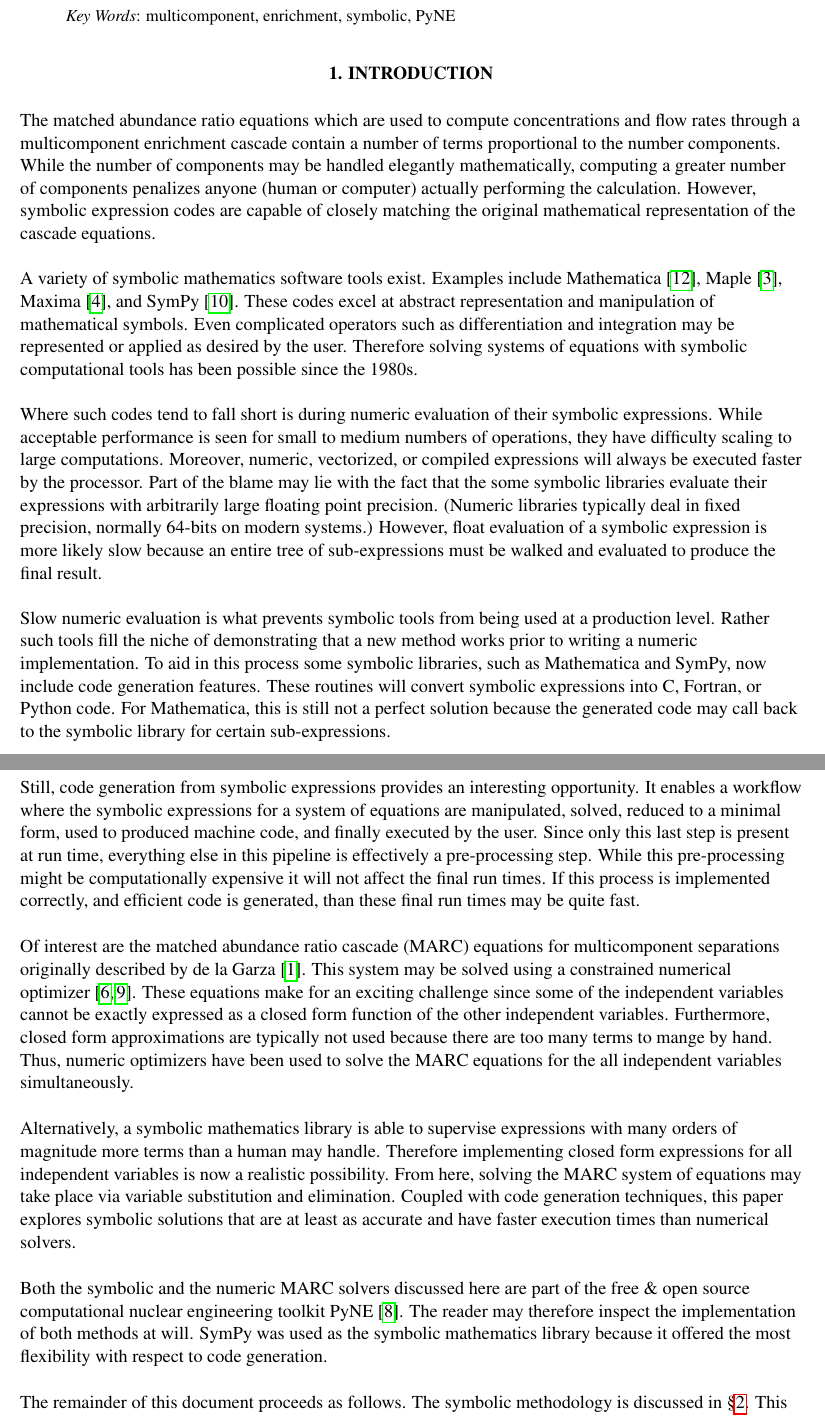
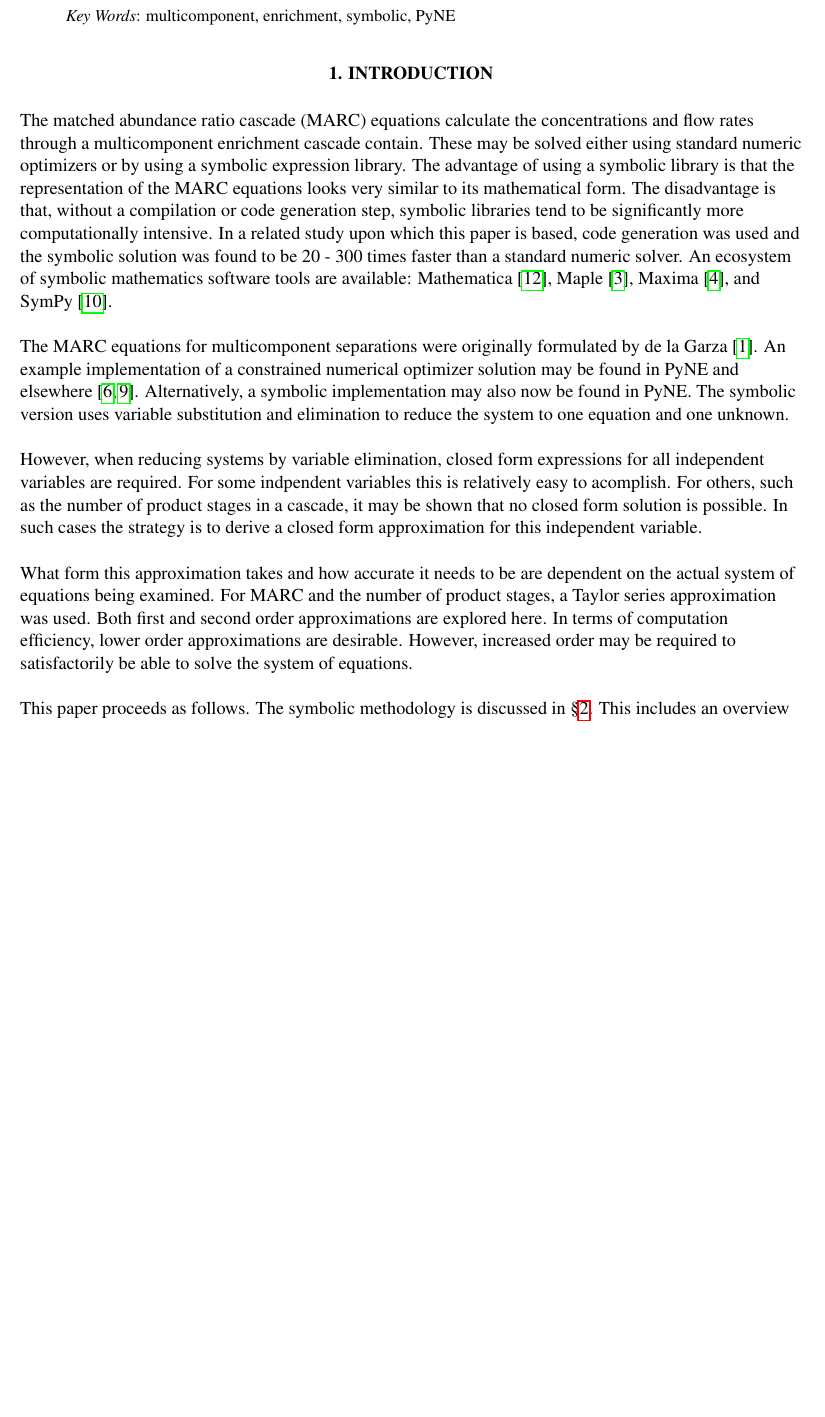
Before and after one commit to scopatz/mc2013, a LaTeX document (scopatz_mc13_sme.tex): two parts of pages 1 and 2 of 12 before the commit and part of page 1 of 11 after it, the two joined at a grey line, cut so that both start at the same text, the shorter picture padded with empty space. Compiled offline with pdfLaTeX; a missing bibliography style is replaced by a similar one.

Commit message:
Rewrote intro

```diff
--- a/scopatz_mc13_sme.tex
+++ b/scopatz_mc13_sme.tex
@@ -94,77 +94,39 @@ Some Abstract text.
 \section{Introduction}
 \label{sec:intro}
 
-The matched abundance ratio equations which are used to compute concentrations and
-flow rates through a multicomponent enrichment cascade contain a number of terms
-proportional to the number components.  While the number of components may be
-handled elegantly mathematically, computing a greater number of components
-penalizes anyone (human or computer) actually performing the
-calculation.  However,
-symbolic expression codes are capable of closely matching the original
-mathematical representation of the cascade equations.
+The matched abundance ratio cascade (MARC) equations calculate the concentrations
+and flow rates through a multicomponent enrichment cascade contain. These may
+be solved either using standard numeric optimizers or by using a symbolic
+expression library.  The advantage of using a symbolic library is that the
+representation of the MARC equations looks very similar to its mathematical form.
+The disadvantage is that, without a compilation or code generation step, symbolic
+libraries tend to be significantly more computationally intensive.  In a related
+study upon which this paper is based, code generation was used and the symbolic
+solution was found to be 20 - 300 times faster than a standard numeric solver.
+An ecosystem of symbolic mathematics software tools are available:
+Mathematica \cite{Wolfram2008}, Maple \cite{Maple16},  Maxima \cite{Maxima5},
+and SymPy \cite{SymPy2012}.
 
-A variety of symbolic mathematics software tools exist. Examples include
-Mathematica \cite{Wolfram2008}, Maple \cite{Maple16},  Maxima \cite{Maxima5},
-and SymPy \cite{SymPy2012}.  These codes excel at abstract representation and
-manipulation of mathematical symbols.  Even complicated operators such as
-differentiation and integration may be represented or applied as desired by the
-user.  Therefore solving systems of equations with symbolic computational tools
-has been possible since the 1980s.
+The MARC equations for multicomponent separations were originally formulated
+by de la Garza \cite{DelaGarza1969}.
+An example implementation of a constrained numerical optimizer solution may be
+found in PyNE and elsewhere \cite{pyne:enrichment,doi:10.1080/01496391003793884}.
+Alternatively, a symbolic implementation may also now be found in PyNE.  The symbolic
+version uses variable substitution and elimination to reduce the system to one
+equation and one unknown.
 
-Where such codes tend to fall short is during numeric evaluation of
-their symbolic expressions.  While acceptable performance is seen
-for small to medium numbers of
-operations, they have difficulty scaling to large computations.  Moreover,
-numeric, vectorized, or compiled expressions will always be executed faster
-by the processor.  Part of the blame may lie with the fact that the some symbolic
-libraries evaluate their
-expressions with arbitrarily large floating point precision.  (Numeric libraries
-typically deal in fixed precision, normally 64-bits on modern systems.)  However,
-float evaluation of a symbolic expression is more likely slow because an entire
-tree of sub-expressions must be walked and evaluated to produce the final result.
+However, when reducing systems by variable elimination, closed form expressions for
+all independent variables are required.  For some indpendent variables this is
+relatively easy to acomplish. For others, such as the number of product stages in
+a cascade, it may be shown that no closed form solution is possible.  In such cases
+the strategy is to derive a closed form approximation for this independent variable.
 
-Slow numeric evaluation is what prevents symbolic tools from being used at a
-production level.  Rather such tools fill the niche of demonstrating that a new
-method works prior to writing a numeric implementation.  To aid in this
-process some symbolic libraries, such as Mathematica and SymPy, now include
-code generation features.  These routines will convert symbolic expressions into
-C, Fortran, or Python code.  For Mathematica, this is still not a perfect solution
-because the generated code may call back to the symbolic library for certain
-sub-expressions.
+What form this approximation takes and how accurate it needs to be are dependent on
+the actual system of equations being examined.  For MARC and the number of product
+stages, a Taylor series approximation was used.  Both first and second order
+approximations are explored here.  In terms of computation efficiency, lower order
+approximations are desirable.  However, increased order may be required to
+satisfactorily be able to solve the system of equations.
 
-Still, code generation from symbolic expressions provides an interesting opportunity.
-It enables a workflow
-where the symbolic expressions for a system of equations are manipulated, solved,
-reduced to a minimal form, used to produced machine code, and finally executed by
-the user.  Since only this last step is present at run time, everything else in this
-pipeline is effectively a pre-processing step.  While this pre-processing might be
-computationally expensive it will not affect the final run times.  If this
-process is implemented correctly, and efficient code is generated, than these
-final run times may be quite fast.
-
-Of interest are the matched abundance ratio cascade (MARC) equations for
-multicomponent separations originally described by de la Garza \cite{DelaGarza1969}.
-This system may be solved using a constrained numerical optimizer
-\cite{doi:10.1080/01496391003793884,pyne:enrichment}.  These equations make for an
-exciting challenge since some of the independent variables cannot be exactly
-expressed as a closed form function of the other independent variables.
-Furthermore, closed form approximations are typically not used because
-there are too many terms to mange by hand.  Thus, numeric optimizers have been used
-to solve the MARC equations for the all independent variables simultaneously.
-
-Alternatively, a symbolic mathematics library is able to supervise expressions
-with many orders of magnitude more terms than a human may handle.  Therefore
-implementing closed form expressions for all independent variables is now a realistic
-possibility.  From here, solving the MARC system of equations may take place via
-variable substitution and elimination.
-Coupled with code generation techniques, this paper explores symbolic solutions
-that are at least as accurate and have faster execution times than numerical solvers.
-
-Both the symbolic and the numeric MARC solvers discussed here are part of the free
-\& open source computational nuclear engineering toolkit PyNE \cite{PyNE2012}.
-The reader may therefore inspect the implementation of both methods at will.
-SymPy was used as the symbolic mathematics library because
-it offered the most flexibility with respect to code generation.
-
-The remainder of this document proceeds as follows.  The symbolic methodology
+This paper proceeds as follows.  The symbolic methodology
 is discussed in \S\ref{sec:meth}.  This includes an overview of the
```
Also changed, not shown: scopatz_mc13_sme.tex (11 more changed lines).
